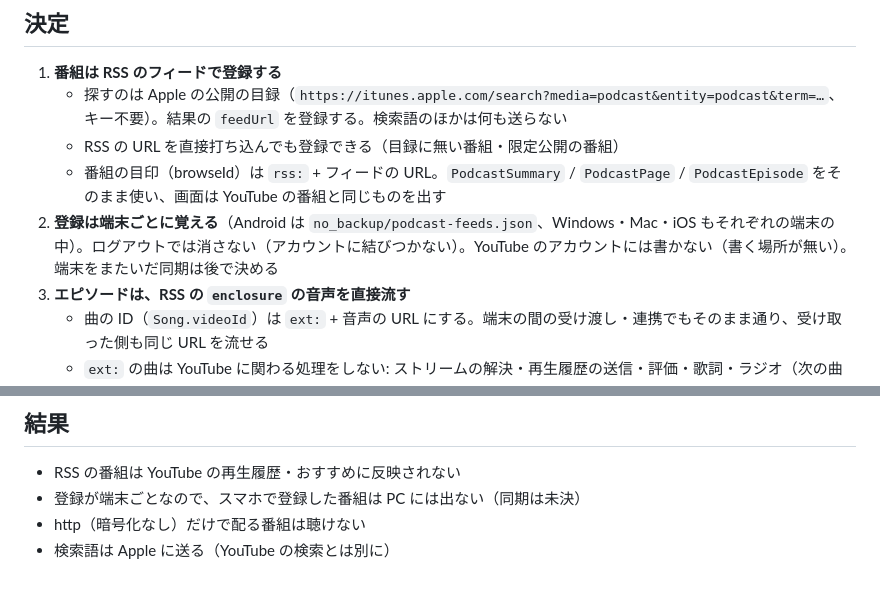
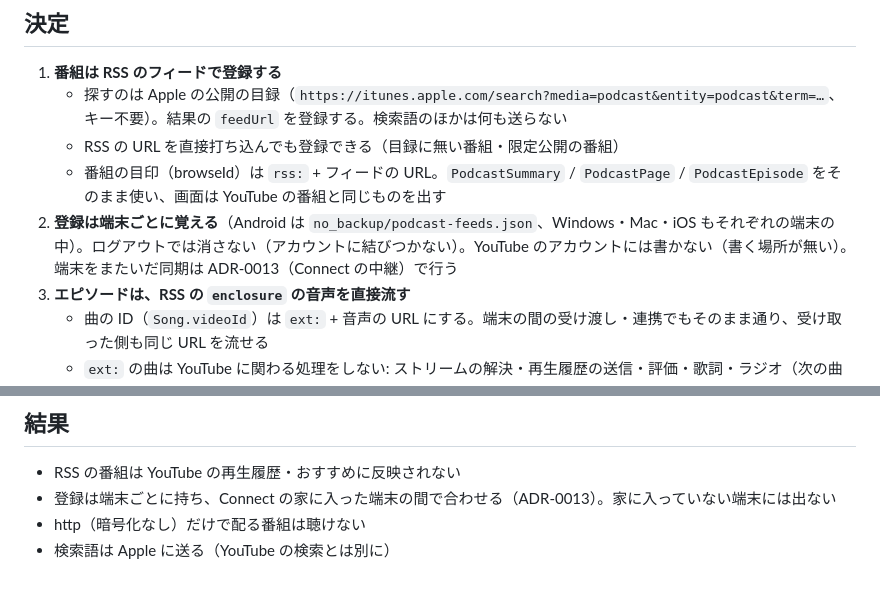
Before and after one commit to MoomA-0750/wave, a Markdown page: docs/adr/0012-rss-podcasts.md, 2 parts joined by grey strips. Drawn GitHub-style.

Commit message:
docs(adr): ADR-0012 の同期の記述を ADR-0013 に合わせる
Co-Authored-By: Claude Opus 5.5 <noreply@anthropic.com>
Claude-Session: https://claude.ai/code/session_01E9ArSFtZP6qu14vj7AKWzX

```diff
--- a/docs/adr/0012-rss-podcasts.md
+++ b/docs/adr/0012-rss-podcasts.md
@@ -12,7 +12,7 @@ YouTube Music の「ポッドキャスト」は、YouTube のプレイリスト
    - 探すのは Apple の公開の目録（`https://itunes.apple.com/search?media=podcast&entity=podcast&term=…`、キー不要）。結果の `feedUrl` を登録する。検索語のほかは何も送らない
    - RSS の URL を直接打ち込んでも登録できる（目録に無い番組・限定公開の番組）
    - 番組の目印（browseId）は `rss:` + フィードの URL。`PodcastSummary` / `PodcastPage` / `PodcastEpisode` をそのまま使い、画面は YouTube の番組と同じものを出す
-2. **登録は端末ごとに覚える**（Android は `no_backup/podcast-feeds.json`、Windows・Mac・iOS もそれぞれの端末の中）。ログアウトでは消さない（アカウントに結びつかない）。YouTube のアカウントには書かない（書く場所が無い）。端末をまたいだ同期は後で決める
+2. **登録は端末ごとに覚える**（Android は `no_backup/podcast-feeds.json`、Windows・Mac・iOS もそれぞれの端末の中）。ログアウトでは消さない（アカウントに結びつかない）。YouTube のアカウントには書かない（書く場所が無い）。端末をまたいだ同期は ADR-0013（Connect の中継）で行う
 3. **エピソードは、RSS の `enclosure` の音声を直接流す**
    - 曲の ID（`Song.videoId`）は `ext:` + 音声の URL にする。端末の間の受け渡し・連携でもそのまま通り、受け取った側も同じ URL を流せる
    - `ext:` の曲は YouTube に関わる処理をしない: ストリームの解決・再生履歴の送信・評価・歌詞・ラジオ（次の曲の自動追加）・共有のリンク
@@ -24,6 +24,6 @@ YouTube Music の「ポッドキャスト」は、YouTube のプレイリスト
 ## 結果
 
 - RSS の番組は YouTube の再生履歴・おすすめに反映されない
-- 登録が端末ごとなので、スマホで登録した番組は PC には出ない（同期は未決）
+- 登録は端末ごとに持ち、Connect の家に入った端末の間で合わせる（ADR-0013）。家に入っていない端末には出ない
 - http（暗号化なし）だけで配る番組は聴けない
 - 検索語は Apple に送る（YouTube の検索とは別に）
```
